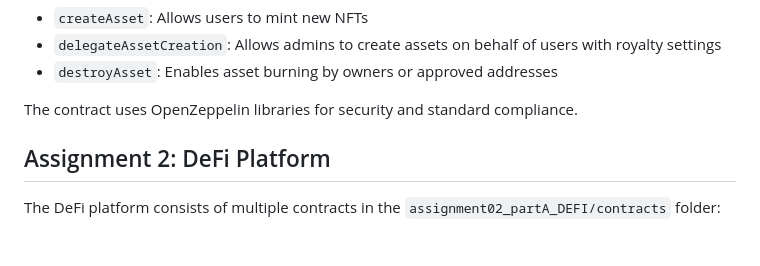
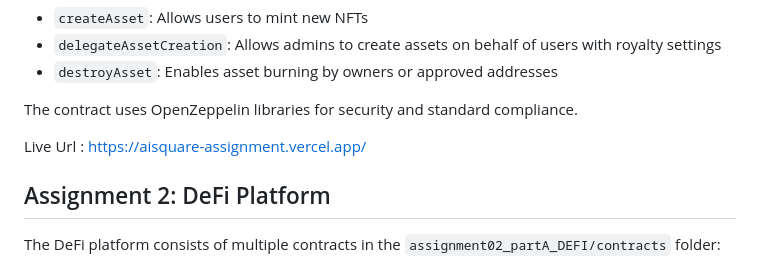
Before and after one commit to soumalya340/aisquare_assignment, a Markdown page: README.md, the part around the change. GitHub-like rendering; blank space fills up the shorter version.

```diff
--- a/README.md
+++ b/README.md
@@ -55,6 +55,8 @@ Key functions:
 - `destroyAsset`: Enables asset burning by owners or approved addresses
 
 The contract uses OpenZeppelin libraries for security and standard compliance.
+
+Live Url : https://aisquare-assignment.vercel.app/
 
 ## Assignment 2: DeFi Platform
 
```
